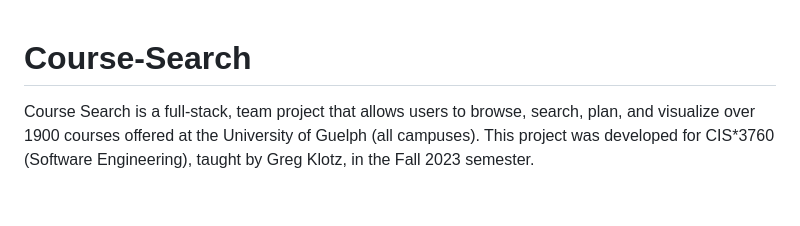
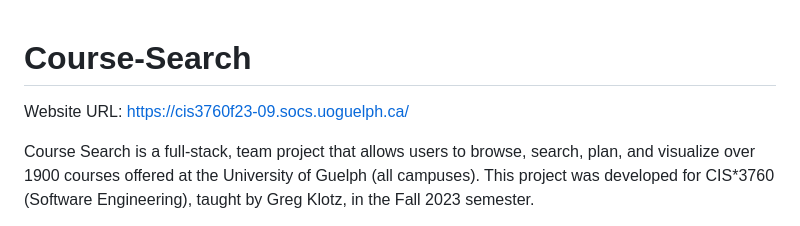
Before and after one commit to mrudinipatel/Course-Search, a Markdown page: README.md, the part around the change. Drawn GitHub-style; blank space fills up the shorter version.

```diff
--- a/README.md
+++ b/README.md
@@ -1,4 +1,5 @@
 # Course-Search
+Website URL: https://cis3760f23-09.socs.uoguelph.ca/
 
 Course Search is a full-stack, team project that allows users to browse, search, plan, and visualize over 1900 courses offered at the University of Guelph (all campuses). This project was developed for CIS*3760 (Software Engineering), taught by Greg Klotz, in the Fall 2023 semester.
 
```
